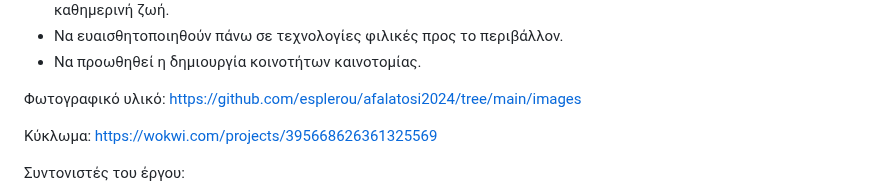
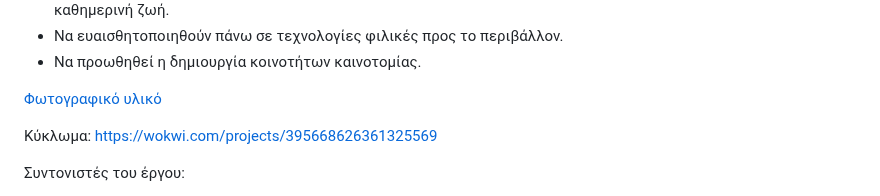
Before and after one commit to esplerou/afalatosi2024, a Markdown page: README.md, the part around the change. GitHub-like rendering.

```diff
--- a/README.md
+++ b/README.md
@@ -33,7 +33,7 @@
 * Να ευαισθητοποιηθούν πάνω σε τεχνολογίες φιλικές προς το περιβάλλον.
 * Να προωθηθεί η δημιουργία κοινοτήτων καινοτομίας.
 
-Φωτογραφικό υλικό: https://github.com/esplerou/afalatosi2024/tree/main/images
+<a href="images.htm">Φωτογραφικό υλικό</a>
 
 Κύκλωμα: https://wokwi.com/projects/395668626361325569
 
```
